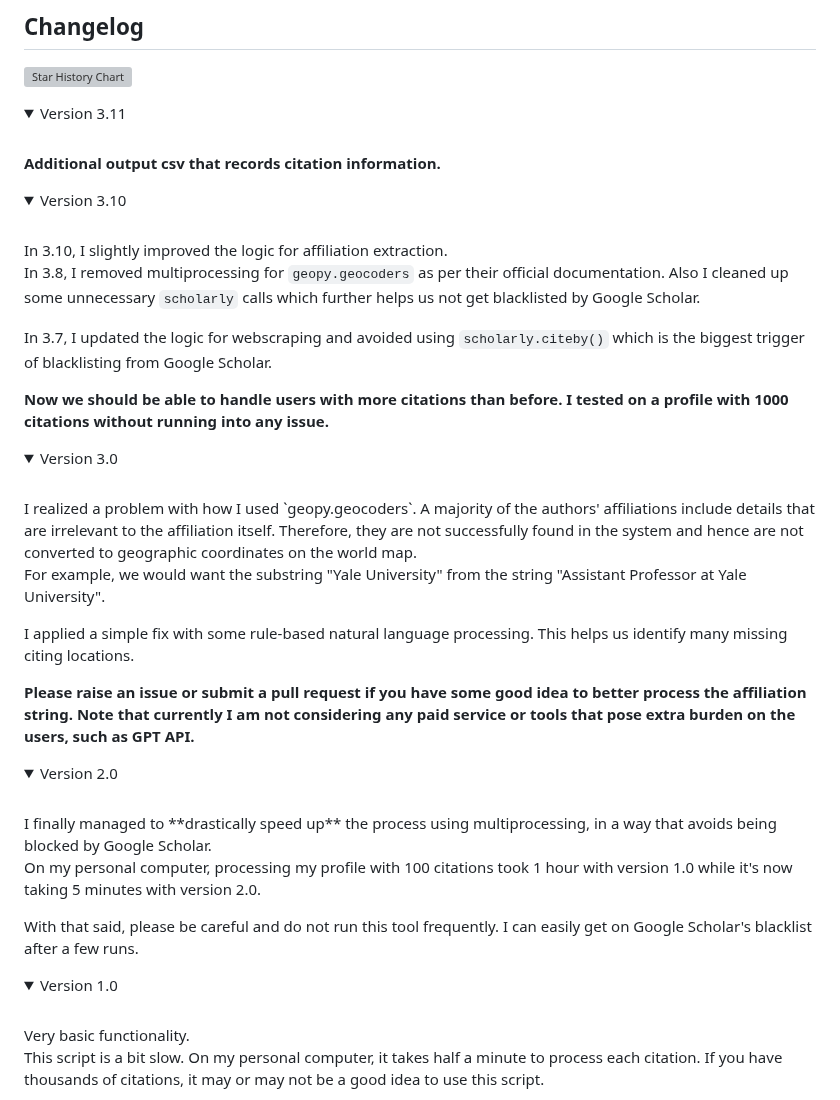
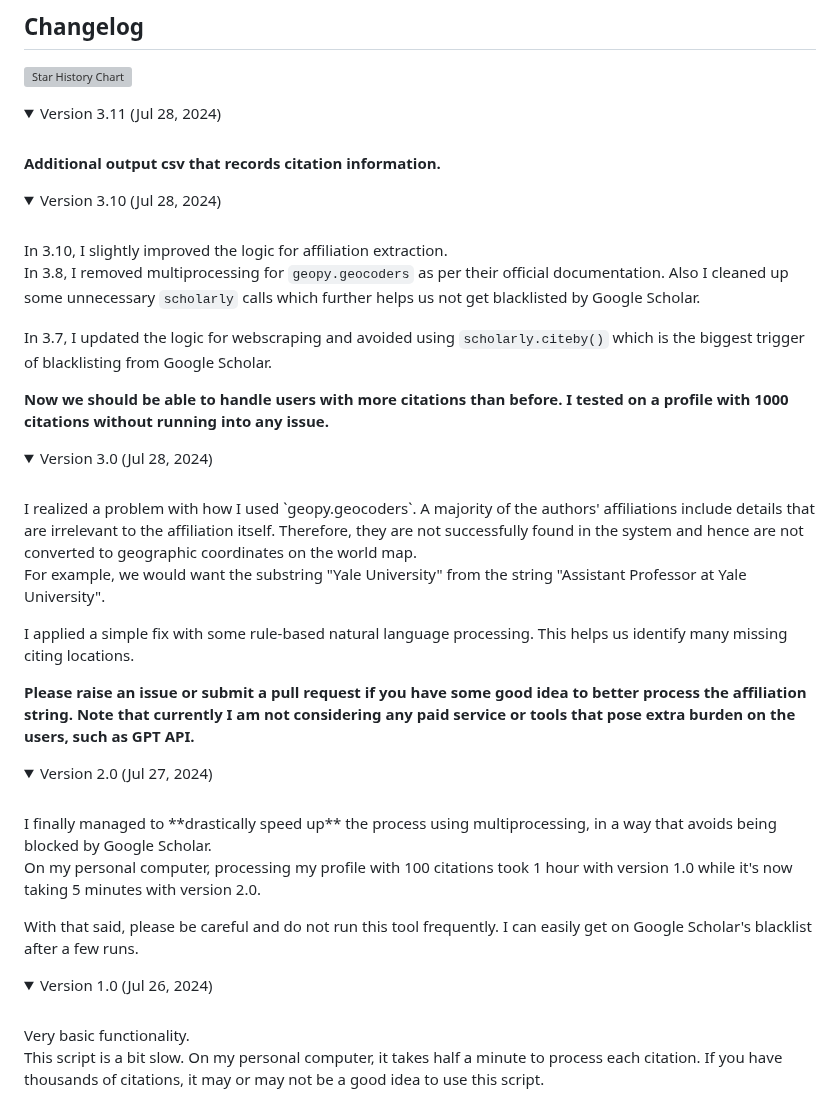
Before and after one commit to ChenLiu-1996/CitationMap, a Markdown page: README.md, the part around the change. Drawn GitHub-style; folded sections open; grey boxes are pictures that could not be loaded.

```diff
--- a/README.md
+++ b/README.md
@@ -111,14 +111,14 @@ Besides, there will be a csv file recording citation information.
 [![Star History Chart](https://api.star-history.com/svg?repos=ChenLiu-1996/CitationMap)](https://star-history.com/#ChenLiu-1996/CitationMap&Date)
 
 <details>
-<summary>Version 3.11</summary>
+<summary>Version 3.11 (Jul 28, 2024)</summary>
 <br>
 
 **Additional output csv that records citation information.**
 </details>
 
 <details>
-<summary>Version 3.10</summary>
+<summary>Version 3.10 (Jul 28, 2024)</summary>
 <br>
 In 3.10, I slightly improved the logic for affiliation extraction.
 
@@ -130,7 +130,7 @@ In 3.7, I updated the logic for webscraping and avoided using `scholarly.citeby(
 </details>
 
 <details>
-<summary>Version 3.0</summary>
+<summary>Version 3.0 (Jul 28, 2024)</summary>
 <br>
 I realized a problem with how I used `geopy.geocoders`. A majority of the authors' affiliations include details that are irrelevant to the affiliation itself. Therefore, they are not successfully found in the system and hence are not converted to geographic coordinates on the world map.
 
@@ -142,7 +142,7 @@ I applied a simple fix with some rule-based natural language processing. This he
 </details>
 
 <details>
-<summary>Version 2.0</summary>
+<summary>Version 2.0 (Jul 27, 2024)</summary>
 <br>
 I finally managed to **drastically speed up** the process using multiprocessing, in a way that avoids being blocked by Google Scholar.
 
@@ -152,7 +152,7 @@ With that said, please be careful and do not run this tool frequently. I can eas
 </details>
 
 <details>
-<summary>Version 1.0</summary>
+<summary>Version 1.0 (Jul 26, 2024)</summary>
 <br>
 Very basic functionality.
 
```
